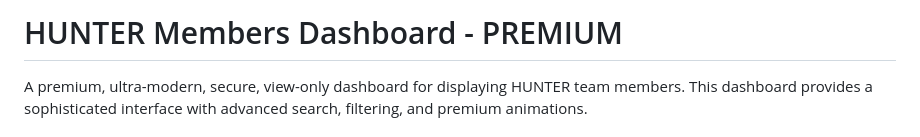
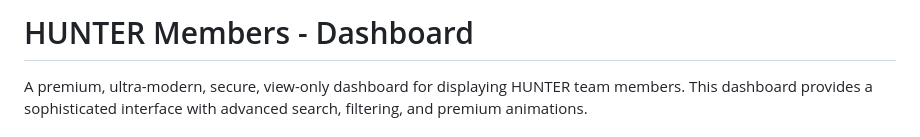
Before and after one commit to okto88-alt/LIST--HUNTER, a Markdown page: README.md, the part around the change. Drawn GitHub-style.

```diff
--- a/README.md
+++ b/README.md
@@ -1,4 +1,4 @@
-# HUNTER Members Dashboard - PREMIUM
+# HUNTER Members  - Dashboard
 
 A premium, ultra-modern, secure, view-only dashboard for displaying HUNTER team members. This dashboard provides a sophisticated interface with advanced search, filtering, and premium animations.
 
```
